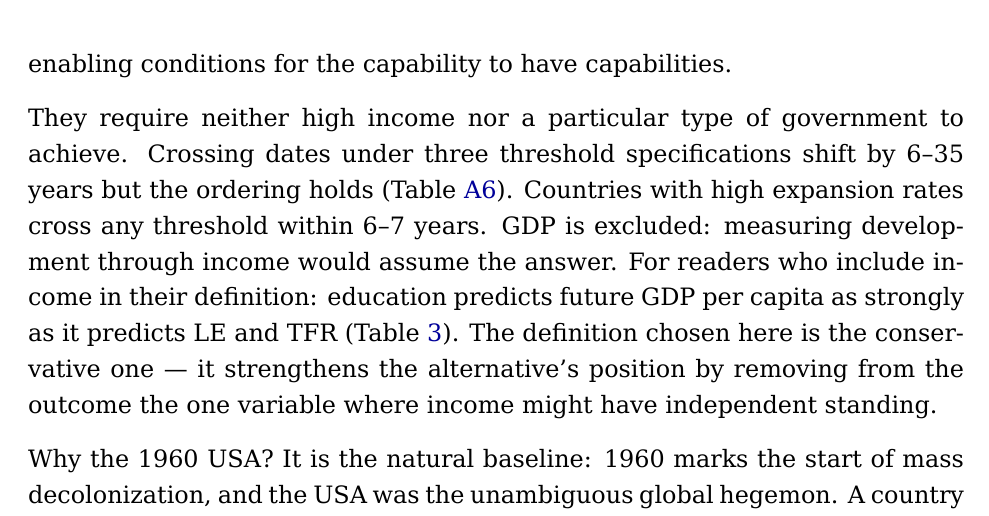
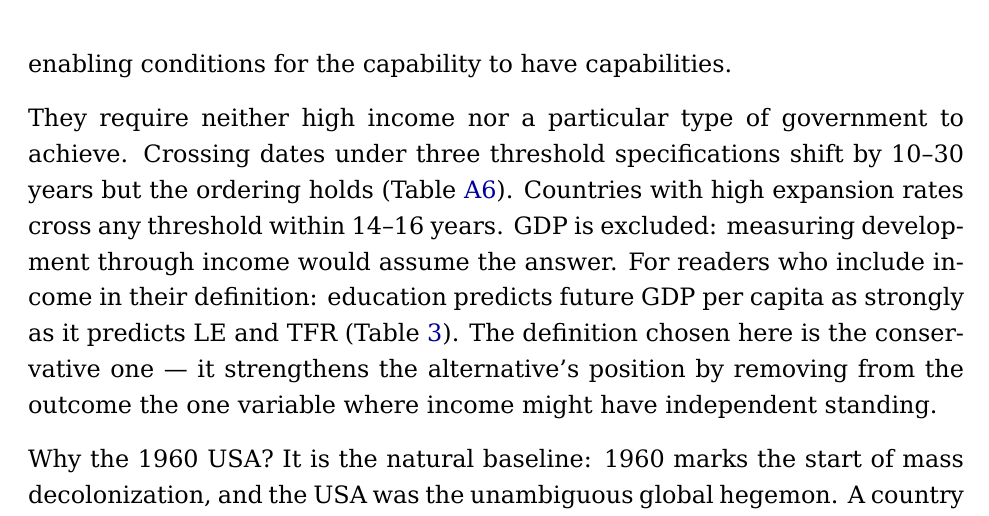
Before and after one commit to rkpagadala/education-of-nations, a LaTeX paper (paper/education_of_nations.tex): part of page 15 of 56, cut so that both start at the same text. The pictures show the PDF file paper/education_of_nations.pdf that the author committed with the source.

Commit message:
Sync: working

```diff
--- a/paper/education_of_nations.tex
+++ b/paper/education_of_nations.tex
@@ -623,8 +623,8 @@ capabilities.
 
 They require neither high income nor a particular type of government to
 achieve. Crossing dates under three threshold specifications shift by
-6--35 years but the ordering holds (Table~\ref{tab:a4}). Countries with
-high expansion rates cross any threshold within 6--7 years. GDP is
+10--30 years but the ordering holds (Table~\ref{tab:a4}). Countries with
+high expansion rates cross any threshold within 14--16 years. GDP is
 excluded: measuring development through income would assume the answer.
 For readers who include income in their definition: education predicts
 future GDP per capita as strongly as it predicts LE and TFR
```
Also changed, not shown: checkin/VERIFICATION_REPORT.md (+1 -1 lines), paper/education_of_nations.pdf, 1 other file.
